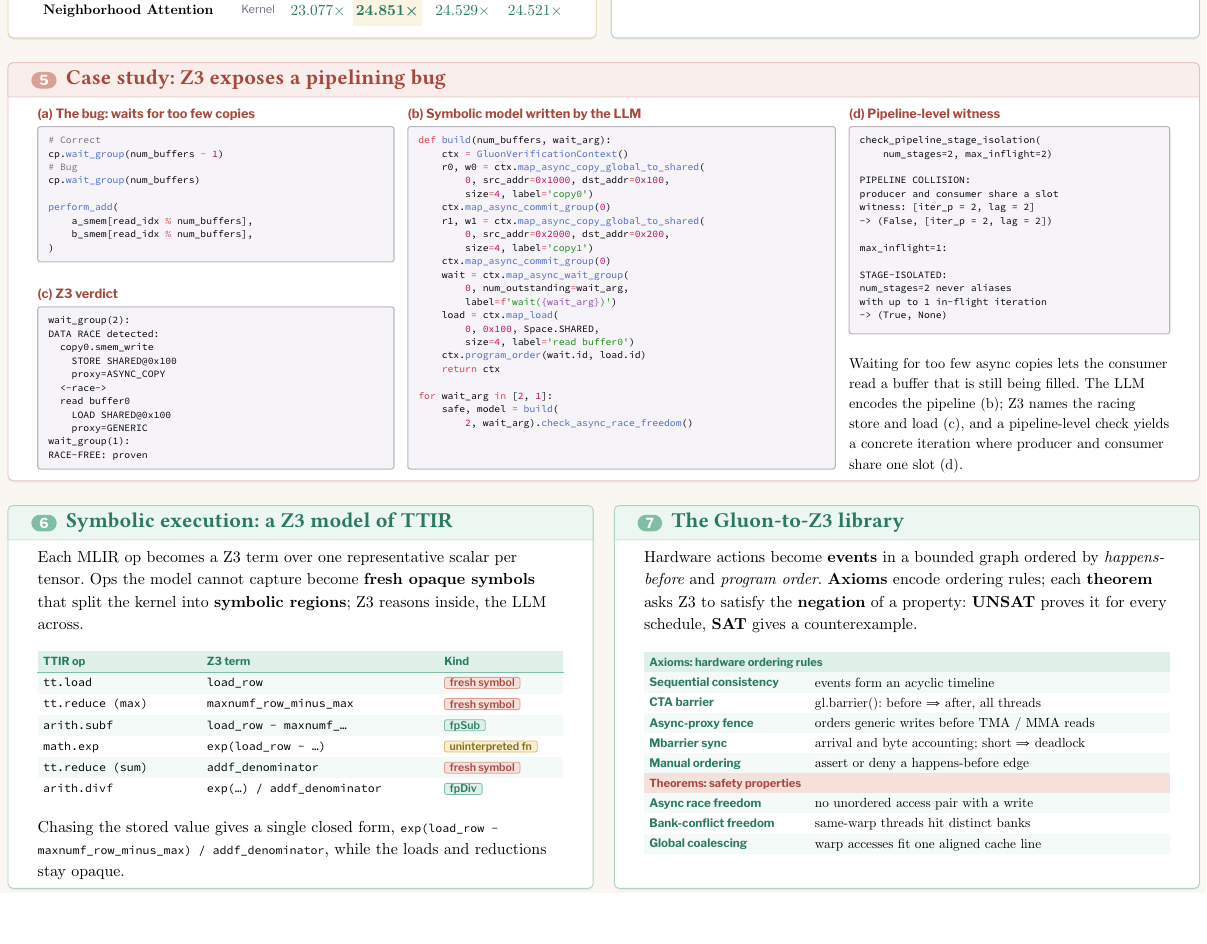
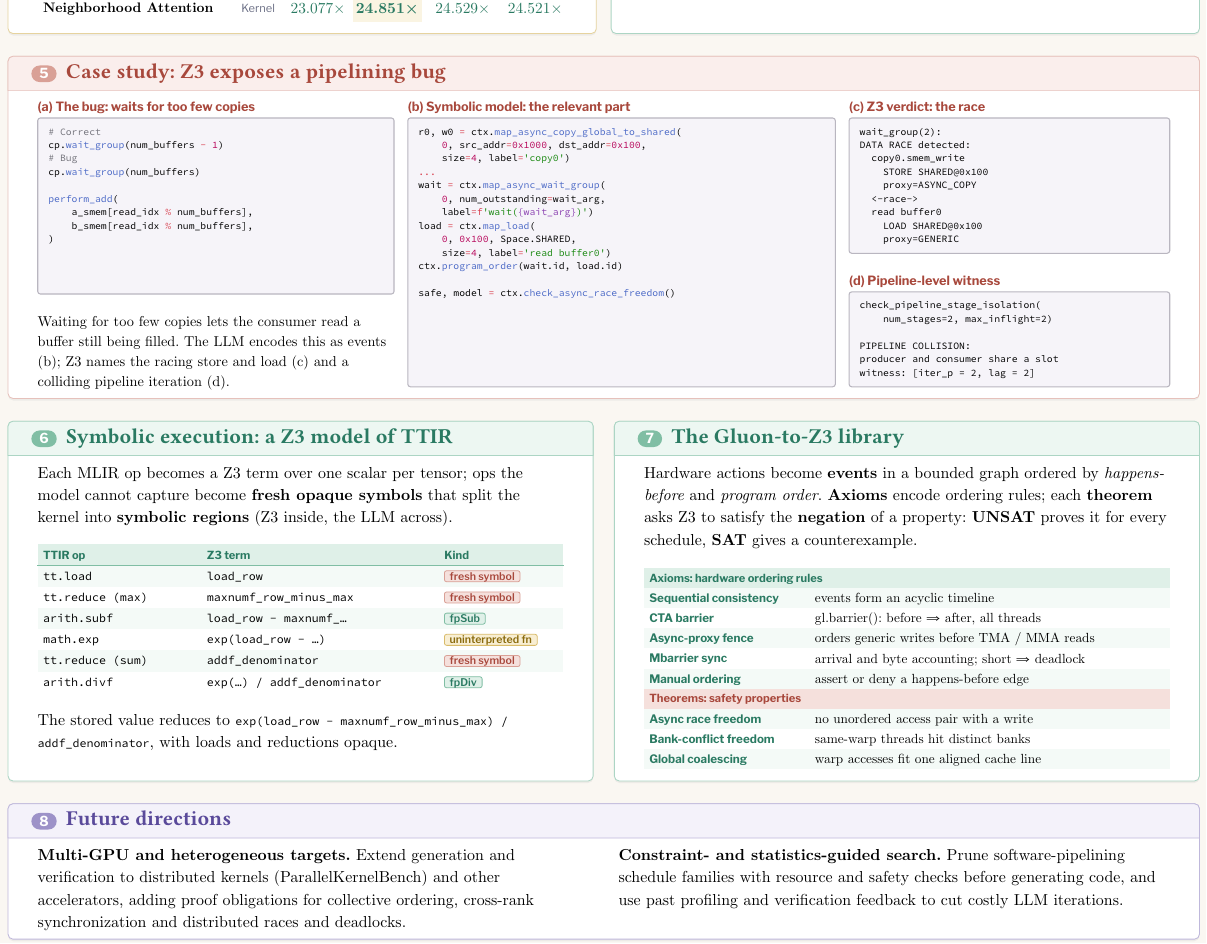
Before and after one commit to Paroxysmisch/glueball-poster, a Typst document (poster.typ): part of the page, cut so that both start at the same text, the shorter picture padded with empty space. The pictures show the PDF file poster.pdf that the author committed with the source.

Commit message:
Trim case study to relevant snippets, add Future directions box

````diff
--- a/poster.typ
+++ b/poster.typ
@@ -195,6 +195,5 @@
     b_smem[read_idx % num_buffers],
 )
 ```]
-   #v(18pt)
-   #lab(rose)[(c) Z3 verdict]
-   #code(h: fx)[```
+   #v(10pt)
+   #text(size: 27pt)[Waiting for too few copies lets the consumer read a buffer still being filled. The LLM encodes this as events (b); Z3 names the racing store and load (c) and a colliding pipeline iteration (d).]],
@@ -201,3 +214,7 @@
+safe, model = ctx.check_async_race_freedom()
+```]],
+  block(height: bh)[#lab(rose)[(c) Z3 verdict: the race]
+   #code[```
 wait_group(2):
 DATA RACE detected:
   copy0.smem_write
@@ -207,18 +224,3 @@
   read buffer0
     LOAD SHARED@0x100
     proxy=GENERIC
-wait_group(1):
-RACE-FREE: proven
-```]],
-  block(height: bh)[#lab(rose)[(b) Symbolic model written by the LLM]
-   #code(h: fx)[```python
-def build(num_buffers, wait_arg):
-    ctx = GluonVerificationContext()
-    r0, w0 = ctx.map_async_copy_global_to_shared(
-        0, src_addr=0x1000, dst_addr=0x100,
-        size=4, label='copy0')
-    ctx.map_async_commit_group(0)
-    r1, w1 = ctx.map_async_copy_global_to_shared(
-        0, src_addr=0x2000, dst_addr=0x200,
-        size=4, label='copy1')
-    ctx.map_async_commit_group(0)
@@ -232,10 +227,6 @@
-    return ctx
-
-for wait_arg in [2, 1]:
-    safe, model = build(
-        2, wait_arg).check_async_race_freedom()
-```]],
-  block(height: bh)[#lab(rose)[(d) Pipeline-level witness]
+```]
+   #v(10pt)
+   #lab(rose)[(d) Pipeline-level witness]
    #code(h: fx)[```
 check_pipeline_stage_isolation(
     num_stages=2, max_inflight=2)
@@ -243,18 +234,7 @@
 PIPELINE COLLISION:
 producer and consumer share a slot
 witness: [iter_p = 2, lag = 2]
--> (False, [iter_p = 2, lag = 2])
-
-max_inflight=1:
-
-STAGE-ISOLATED:
-num_stages=2 never aliases
-with up to 1 in-flight iteration
--> (True, None)
-```]
-   #v(14pt)
-   #text(size: 27pt)[Waiting for too few async copies lets the consumer read a buffer that is still being filled. The LLM encodes the pipeline (b); Z3 names the racing store and load (c), and a pipeline-level check yields a concrete iteration where producer and consumer share one slot (d).]
-   ],
+```]],
 )
 }
 
@@ -297,11 +277,11 @@
 
 #let card6(x) = [
   #card("6", "Symbolic execution: a Z3 model of TTIR", mint)[
-    Each MLIR op becomes a Z3 term over one representative scalar per tensor. Ops the model cannot capture become *fresh opaque symbols* that split the kernel into *symbolic regions*; Z3 reasons inside, the LLM across.
+    Each MLIR op becomes a Z3 term over one scalar per tensor; ops the model cannot capture become *fresh opaque symbols* that split the kernel into *symbolic regions* (Z3 inside, the LLM across).
     #v(8pt)
     #fig(ttir-map)
     #v(8pt)
-    Chasing the stored value gives a single closed form, #text(font: mono, size: 22pt)[exp(load_row − maxnumf_row_minus_max) / addf_denominator], while the loads and reductions stay opaque.
+    The stored value reduces to #text(font: mono, size: 22pt)[exp(load_row − maxnumf_row_minus_max) / addf_denominator], with loads and reductions opaque.#v(x)
   ]
 ]
 
@@ -328,3 +308,10 @@
 ]
 
 #pair(card6, card7, gutter: 40pt)
+#v(10pt)
+#card("8", "Future directions", lav)[
+  #grid(columns: (1fr, 1fr), column-gutter: 56pt,
+    [*Multi-GPU and heterogeneous targets.* Extend generation and verification to distributed kernels (ParallelKernelBench) and other accelerators, adding proof obligations for collective ordering, cross-rank synchronization and distributed races and deadlocks.],
+    [*Constraint- and statistics-guided search.* Prune software-pipelining schedule families with resource and safety checks before generating code, and use past profiling and verification feedback to cut costly LLM iterations.],
+  )
+]
````
Also changed, not shown: poster.pdf, poster.typ (37 more changed lines).
